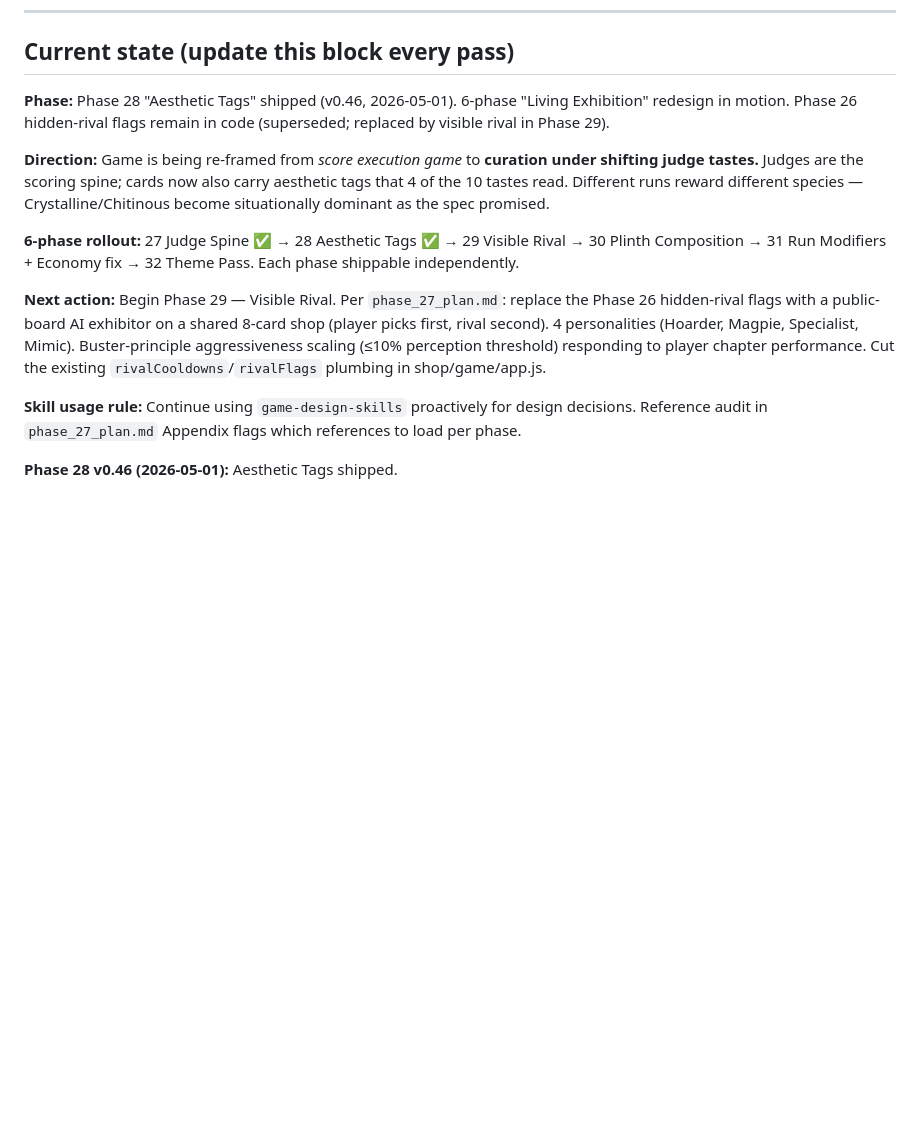
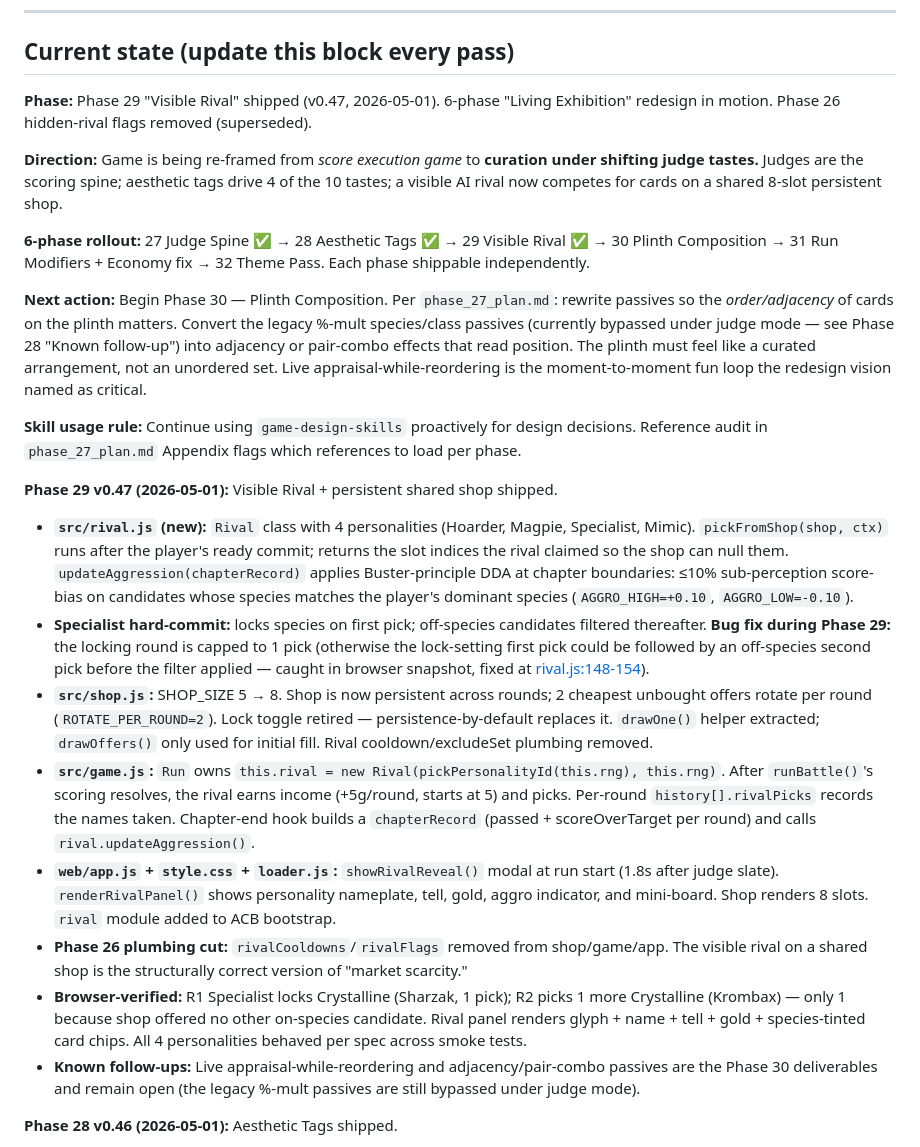
Before and after one commit to bazzboyy1/auto-card-battles, a Markdown page: DESIGN_LOG.md, the part around the change. Rendered like a GitHub page; blank space fills up the shorter version.

Commit message:
Update design log for Phase 29 v0.47 + set Phase 30 as next action
Co-Authored-By: Claude Opus 4.7 <noreply@anthropic.com>

```diff
--- a/DESIGN_LOG.md
+++ b/DESIGN_LOG.md
@@ -6,15 +6,25 @@ Living index. Detail is split across `design_log/` sub-files to keep this entryp
 
 ## Current state (update this block every pass)
 
-**Phase:** Phase 28 "Aesthetic Tags" shipped (v0.46, 2026-05-01). 6-phase "Living Exhibition" redesign in motion. Phase 26 hidden-rival flags remain in code (superseded; replaced by visible rival in Phase 29).
+**Phase:** Phase 29 "Visible Rival" shipped (v0.47, 2026-05-01). 6-phase "Living Exhibition" redesign in motion. Phase 26 hidden-rival flags removed (superseded).
 
-**Direction:** Game is being re-framed from *score execution game* to **curation under shifting judge tastes.** Judges are the scoring spine; cards now also carry aesthetic tags that 4 of the 10 tastes read. Different runs reward different species — Crystalline/Chitinous become situationally dominant as the spec promised.
+**Direction:** Game is being re-framed from *score execution game* to **curation under shifting judge tastes.** Judges are the scoring spine; aesthetic tags drive 4 of the 10 tastes; a visible AI rival now competes for cards on a shared 8-slot persistent shop.
 
-**6-phase rollout:** 27 Judge Spine ✅ → 28 Aesthetic Tags ✅ → 29 Visible Rival → 30 Plinth Composition → 31 Run Modifiers + Economy fix → 32 Theme Pass. Each phase shippable independently.
+**6-phase rollout:** 27 Judge Spine ✅ → 28 Aesthetic Tags ✅ → 29 Visible Rival ✅ → 30 Plinth Composition → 31 Run Modifiers + Economy fix → 32 Theme Pass. Each phase shippable independently.
 
-**Next action:** Begin Phase 29 — Visible Rival. Per `phase_27_plan.md`: replace the Phase 26 hidden-rival flags with a public-board AI exhibitor on a shared 8-card shop (player picks first, rival second). 4 personalities (Hoarder, Magpie, Specialist, Mimic). Buster-principle aggressiveness scaling (≤10% perception threshold) responding to player chapter performance. Cut the existing `rivalCooldowns`/`rivalFlags` plumbing in shop/game/app.js.
+**Next action:** Begin Phase 30 — Plinth Composition. Per `phase_27_plan.md`: rewrite passives so the *order/adjacency* of cards on the plinth matters. Convert the legacy %-mult species/class passives (currently bypassed under judge mode — see Phase 28 "Known follow-up") into adjacency or pair-combo effects that read position. The plinth must feel like a curated arrangement, not an unordered set. Live appraisal-while-reordering is the moment-to-moment fun loop the redesign vision named as critical.
 
 **Skill usage rule:** Continue using `game-design-skills` proactively for design decisions. Reference audit in `phase_27_plan.md` Appendix flags which references to load per phase.
+
+**Phase 29 v0.47 (2026-05-01):** Visible Rival + persistent shared shop shipped.
+- **`src/rival.js` (new):** `Rival` class with 4 personalities (Hoarder, Magpie, Specialist, Mimic). `pickFromShop(shop, ctx)` runs after the player's ready commit; returns the slot indices the rival claimed so the shop can null them. `updateAggression(chapterRecord)` applies Buster-principle DDA at chapter boundaries: ≤10% sub-perception score-bias on candidates whose species matches the player's dominant species (`AGGRO_HIGH=+0.10`, `AGGRO_LOW=-0.10`).
+- **Specialist hard-commit:** locks species on first pick; off-species candidates filtered thereafter. **Bug fix during Phase 29:** the locking round is capped to 1 pick (otherwise the lock-setting first pick could be followed by an off-species second pick before the filter applied — caught in browser snapshot, fixed at [rival.js:148-154](src/rival.js#L148)).
+- **`src/shop.js`:** SHOP_SIZE 5 → 8. Shop is now persistent across rounds; 2 cheapest unbought offers rotate per round (`ROTATE_PER_ROUND=2`). Lock toggle retired — persistence-by-default replaces it. `drawOne()` helper extracted; `drawOffers()` only used for initial fill. Rival cooldown/excludeSet plumbing removed.
+- **`src/game.js`:** `Run` owns `this.rival = new Rival(pickPersonalityId(this.rng), this.rng)`. After `runBattle()`'s scoring resolves, the rival earns income (+5g/round, starts at 5) and picks. Per-round `history[].rivalPicks` records the names taken. Chapter-end hook builds a `chapterRecord` (passed + scoreOverTarget per round) and calls `rival.updateAggression()`.
+- **`web/app.js` + `style.css` + `loader.js`:** `showRivalReveal()` modal at run start (1.8s after judge slate). `renderRivalPanel()` shows personality nameplate, tell, gold, aggro indicator, and mini-board. Shop renders 8 slots. `rival` module added to ACB bootstrap.
+- **Phase 26 plumbing cut:** `rivalCooldowns`/`rivalFlags` removed from shop/game/app. The visible rival on a shared shop is the structurally correct version of "market scarcity."
+- **Browser-verified:** R1 Specialist locks Crystalline (Sharzak, 1 pick); R2 picks 1 more Crystalline (Krombax) — only 1 because shop offered no other on-species candidate. Rival panel renders glyph + name + tell + gold + species-tinted card chips. All 4 personalities behaved per spec across smoke tests.
+- **Known follow-ups:** Live appraisal-while-reordering and adjacency/pair-combo passives are the Phase 30 deliverables and remain open (the legacy %-mult passives are still bypassed under judge mode).
 
 **Phase 28 v0.46 (2026-05-01):** Aesthetic Tags shipped.
 - **`src/cards.js`:** every card def now carries `tags: [...]` with 1–2 of {Grotesque, Elegant, Bizarre, Restrained, Ostentatious, Quaint}. 31 cards tagged. Distribution (full pool incl. locked): Grotesque 11, Bizarre 10, Ostentatious 10, Quaint 7, Elegant 5, Restrained 5. Restrained and Elegant intentionally scarcer — that's what makes Refinement/Architecture genuinely tight tastes.
```
